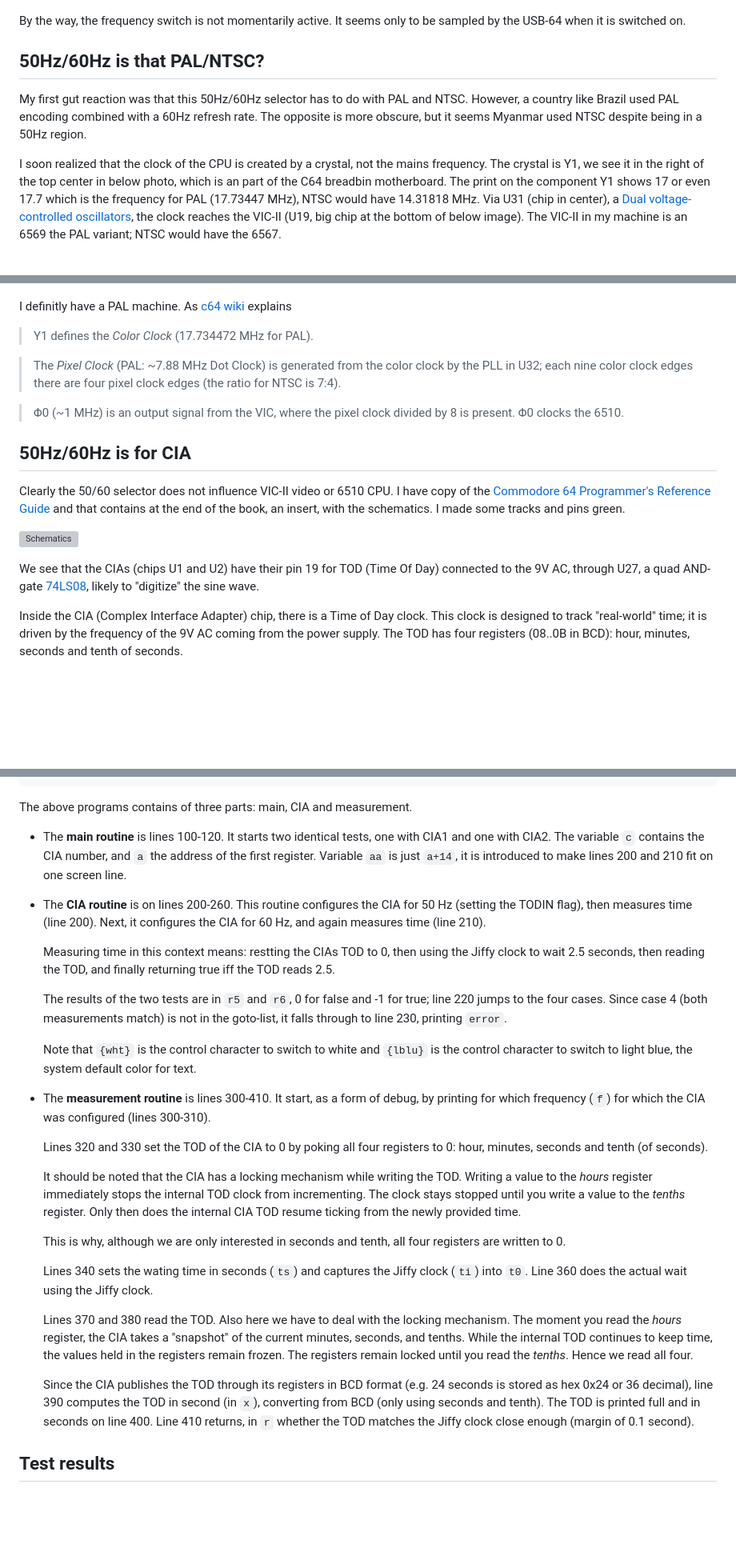
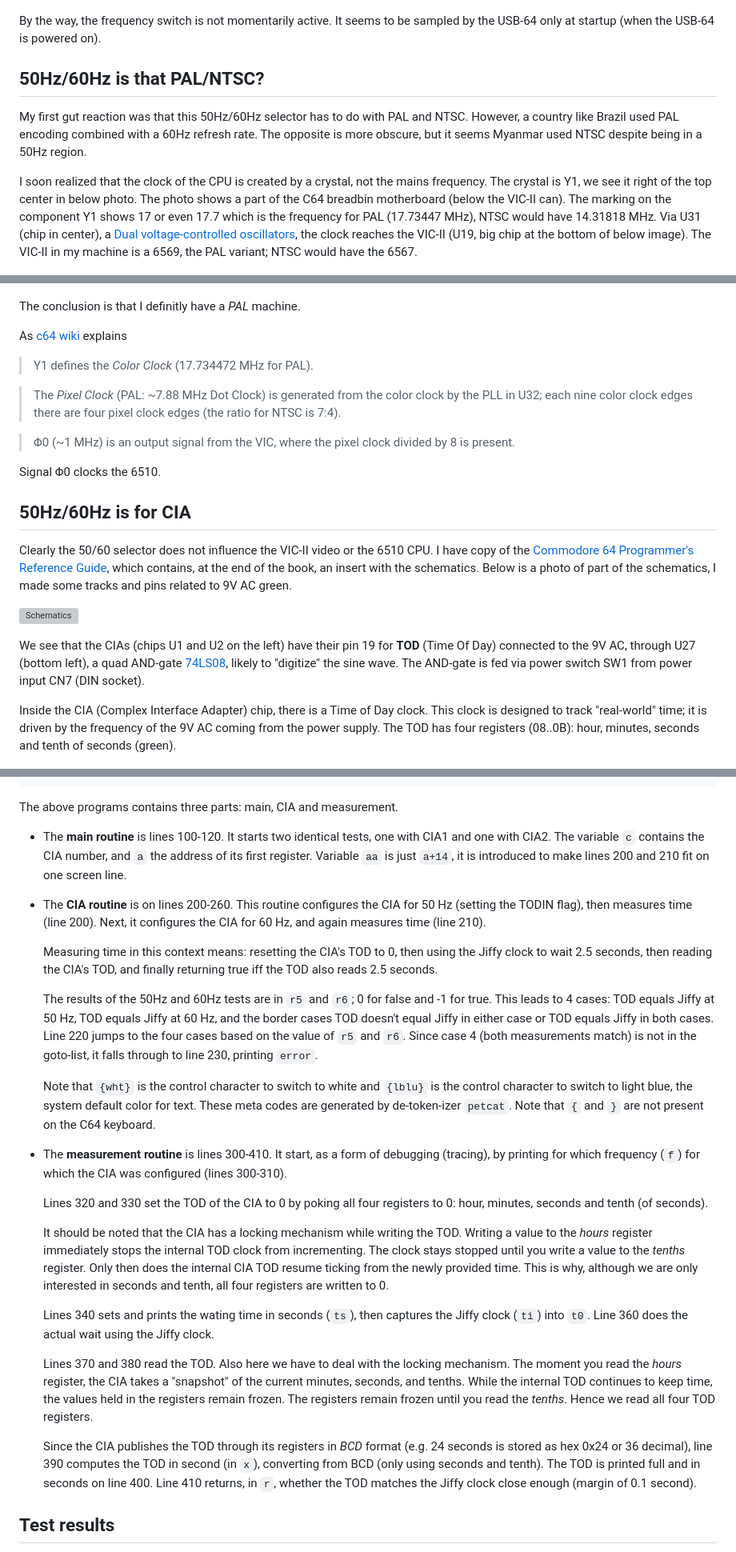
Before and after one commit to maarten-pennings/C64howto, a Markdown page: 9VAC50vs60/readme.md, 3 parts joined by grey strips. Shown at 80% size. GitHub-like rendering; blank space fills up the shorter version; grey boxes are pictures that could not be loaded.

Commit message:
text and img improvements

````diff
--- a/9VAC50vs60/readme.md
+++ b/9VAC50vs60/readme.md
@@ -44,7 +46,8 @@ What is it used for?
 ![Power plug](images/powerplug.png)
 
 By the way, the frequency switch is not momentarily active.
-It seems only to be sampled by the USB-64 when it is switched on.
+It seems to be sampled by the USB-64 only at startup
+(when the USB-64 is powered on).
 
 
 
@@ -56,17 +59,18 @@ The opposite is more obscure, but it seems Myanmar used NTSC despite being in a
 50Hz region.
 
 I soon realized that the clock of the CPU is created by a crystal, not the mains
-frequency. The crystal is Y1, we see it in the right of the top center in below
-photo, which is an part of the C64 breadbin motherboard.
-The print on the component Y1 shows 17 or even 17.7 which is the frequency for PAL
+frequency. The crystal is Y1, we see it right of the top center in below
+photo. The photo shows a part of the C64 breadbin motherboard (below the VIC-II can).
+The marking on the component Y1 shows 17 or even 17.7 which is the frequency for PAL
 (17.73447 MHz), NTSC would have 14.31818 MHz. Via U31 (chip in center),
 a [Dual voltage-controlled oscillators](https://www.ti.com/product/SN74LS629), the
 clock reaches the VIC-II (U19, big chip at the bottom of below image).
-The VIC-II in my machine is an 6569 the PAL variant; NTSC would have the 6567.
+The VIC-II in my machine is a 6569, the PAL variant; NTSC would have the 6567.
 
 ![VIC-II](images/VIC-II.jpg)
 
-I definitly have a PAL machine.
+The conclusion is that I definitly have a _PAL_ machine.
+
 As [c64 wiki](https://www.c64-wiki.com/wiki/Hardware_internals_of_the_C64) explains
 
 > Y1 defines the _Color Clock_ (17.734472 MHz for PAL).
@@ -76,27 +80,30 @@ As [c64 wiki](https://www.c64-wiki.com/wiki/Hardware_internals_of_the_C64) expla
 > (the ratio for NTSC is 7:4).
 
 > Φ0 (~1 MHz) is an output signal from the VIC, where the pixel clock divided
-> by 8 is present. Φ0 clocks the 6510.
+> by 8 is present.
+
+Signal Φ0 clocks the 6510.
 
 
 ## 50Hz/60Hz is for CIA
 
-Clearly the 50/60 selector does not influence VIC-II video or 6510 CPU.
-I have copy of the [Commodore 64 Programmer's Reference Guide](http://cini.classiccmp.org/pdf/Commodore/C64%20Programmer's%20Reference%20Guide.pdf)
-and that contains at the end of the book, an insert, with the schematics.
-I made some tracks and pins green.
+Clearly the 50/60 selector does not influence the VIC-II video or the 6510 CPU.
+I have copy of the [Commodore 64 Programmer's Reference Guide](http://cini.classiccmp.org/pdf/Commodore/C64%20Programmer's%20Reference%20Guide.pdf),
+which contains, at the end of the book, an insert with the schematics.
+Below is a photo of part of the schematics, I made some tracks and pins related to 9V AC green.
 
 ![Schematics](images/schematics.jpg)
 
-We see that the CIAs (chips U1 and U2) have their pin 19 for TOD
-(Time Of Day) connected to the 9V AC, through U27, a quad AND-gate
+We see that the CIAs (chips U1 and U2 on the left) have their pin 19 for **TOD**
+(Time Of Day) connected to the 9V AC, through U27 (bottom left), a quad AND-gate
 [74LS08](https://www.ti.com/lit/ds/symlink/sn74ls08.pdf), likely to
-"digitize" the sine wave.
+"digitize" the sine wave. The AND-gate is fed via power switch SW1 from
+power input CN7 (DIN socket).
 
 Inside the CIA (Complex Interface Adapter) chip, there is a Time of Day clock.
 This clock is designed to track "real-world" time; it is driven by the
 frequency of the 9V AC coming from the power supply. The TOD has four
-registers (08..0B in BCD): hour, minutes, seconds and tenth of seconds.
+registers (08..0B): hour, minutes, seconds and tenth of seconds (green).
 
 ![CIA register map](images/ciaregmem.png)
 
@@ -162,11 +171,11 @@ the Versatile Commodore Emulator. The original `PRG` source is also
 410 r=abs(ts-x)<0.1:return
 ```
 
-The above programs contains of three parts: main, CIA and measurement.
+The above programs contains three parts: main, CIA and measurement.
 
 - The **main routine** is lines 100-120. It starts two identical tests,
   one with CIA1 and one with CIA2. The variable `c` contains the CIA number,
-  and `a` the address of the first register. Variable `aa` is just `a+14`,
+  and `a` the address of its first register. Variable `aa` is just `a+14`,
   it is introduced to make lines 200 and 210 fit on one screen line.
 
 - The **CIA routine** is on lines 200-260.
@@ -174,22 +183,26 @@ The above programs contains of three parts: main, CIA and measurement.
   then measures time (line 200). Next, it configures the CIA for 60 Hz,
   and again measures time (line 210).
 
-  Measuring time in this context means: restting the CIAs TOD to 0,
-  then using the Jiffy clock to wait 2.5 seconds, then reading the TOD,
-  and finally returning true iff the TOD reads 2.5.
+  Measuring time in this context means: resetting the CIA's TOD to 0,
+  then using the Jiffy clock to wait 2.5 seconds, then reading the CIA's TOD,
+  and finally returning true iff the TOD also reads 2.5 seconds.
 
-  The results of the two tests are in `r5` and `r6`, 0 for false and -1
-  for true; line 220 jumps to the four cases. Since case 4
+  The results of the 50Hz and 60Hz tests are in `r5` and `r6`; 0 for false
+  and -1 for true. This leads to 4 cases: TOD equals Jiffy at 50 Hz,
+  TOD equals Jiffy at 60 Hz, and the border cases TOD doesn't equal Jiffy
+  in either case or TOD equals Jiffy in both cases. Line 220 jumps to the
+  four cases based on the value of `r5` and `r6`. Since case 4
   (both measurements match) is not in the goto-list, it falls through
   to line 230, printing `error`.
 
   Note that `{wht}` is the control character to switch to white and
   `{lblu}` is the control character to switch to light blue, the system
-  default color for text.
+  default color for text. These meta codes are generated by de-token-izer
+  `petcat`. Note that `{` and `}` are not present on the C64 keyboard.
 
 - The **measurement routine** is lines 300-410. It start, as a form of
-  debug, by printing for which frequency (`f`) for which the CIA was configured
-  (lines 300-310).
+  debugging (tracing), by printing for which frequency (`f`) for which
+  the CIA was configured (lines 300-310).
 
   Lines 320 and 330 set the TOD of the CIA to 0 by poking all four registers
   to 0: hour, minutes, seconds and tenth (of seconds).
@@ -198,12 +211,10 @@ The above programs contains of three parts: main, CIA and measurement.
   TOD. Writing a value to the _hours_ register immediately stops the internal
   TOD clock from incrementing. The clock stays stopped until you write a value
   to the _tenths_ register. Only then does the internal CIA TOD resume ticking
-  from the newly provided time.
+  from the newly provided time. This is why, although we are only interested
+  in seconds and tenth, all four registers are written to 0.
 
-  This is why, although we are only interested in seconds and tenth,
-  all four registers are written to 0.
-
-  Lines 340 sets the wating time in seconds (`ts`) and captures the
+  Lines 340 sets and prints the wating time in seconds (`ts`), then captures the
   Jiffy clock (`ti`) into `t0`. Line 360 does the actual wait using the Jiffy
   clock.
 
@@ -211,14 +222,14 @@ The above programs contains of three parts: main, CIA and measurement.
   locking mechanism. The moment you read the _hours_ register, the CIA
   takes a "snapshot" of the current minutes, seconds, and tenths.
   While the internal TOD continues to keep time, the values held in
-  the registers remain frozen. The registers remain locked until you
-  read the _tenths_. Hence we read all four.
+  the registers remain frozen. The registers remain frozen until you
+  read the _tenths_. Hence we read all four TOD registers.
 
-  Since the CIA publishes the TOD through its registers in BCD format
+  Since the CIA publishes the TOD through its registers in _BCD_ format
   (e.g. 24 seconds is stored as hex 0x24 or 36 decimal),
   line 390 computes the TOD in second (in `x`), converting
   from BCD (only using seconds and tenth). The TOD is printed full and
-  in seconds on line 400. Line 410 returns, in `r` whether the TOD matches
+  in seconds on line 400. Line 410 returns, in `r`, whether the TOD matches
   the Jiffy clock close enough (margin of 0.1 second).
 
 
````
Also changed, not shown: other parts of 9VAC50vs60/readme.md (+37 -21 lines), 9VAC50vs60/images/USB-C64-left.jpg, 1 other file.
